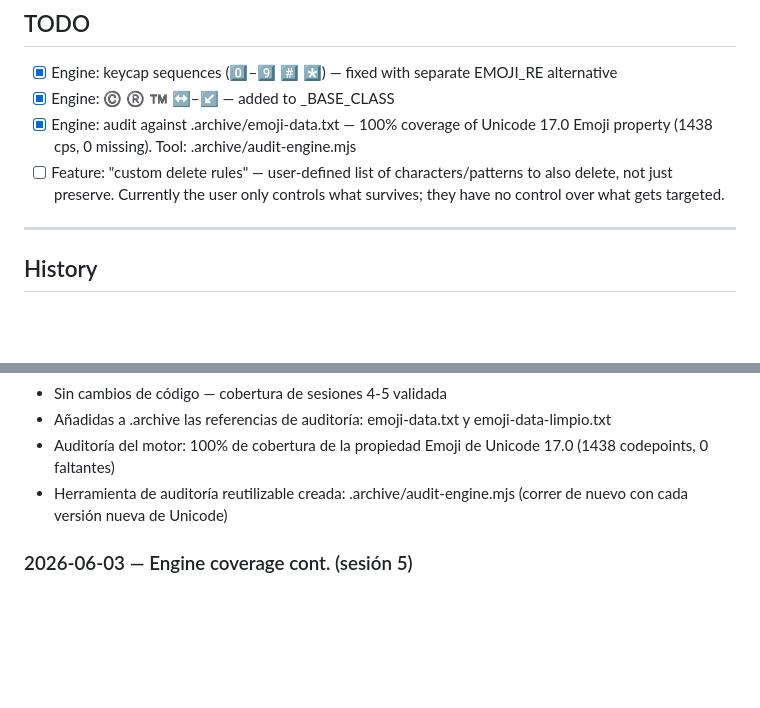
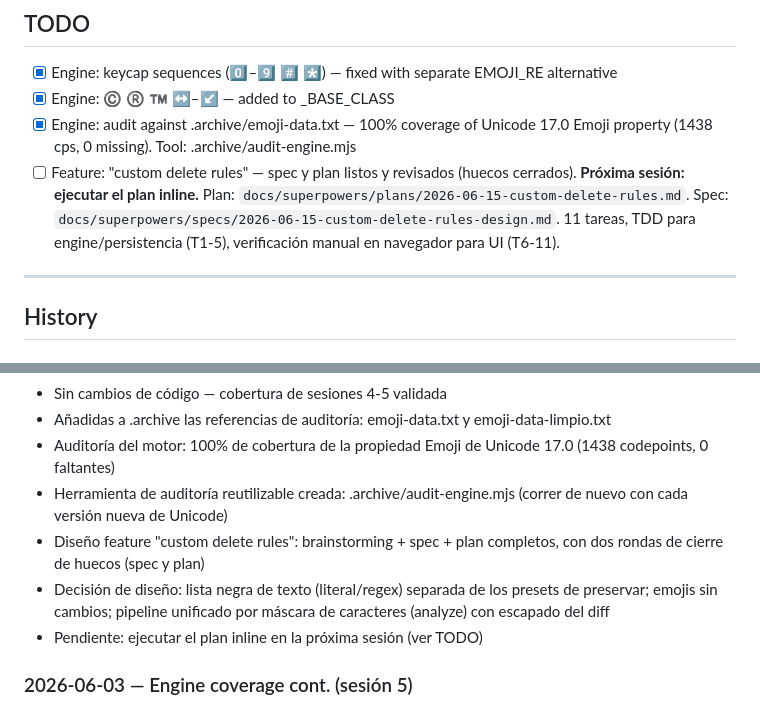
Before and after one commit to memoriainfinita/icon.no, a Markdown page: state.md, 2 parts joined by grey strips. GitHub-like rendering; blank space fills up the shorter version.

Commit message:
docs: close session 6 — delete-rules design ready for inline execution
Co-Authored-By: Claude Opus 4.8 <noreply@anthropic.com>

```diff
--- a/state.md
+++ b/state.md
@@ -50,7 +50,7 @@ last_updated: 2026-06-15
 - [x] Engine: keycap sequences (0️⃣–9️⃣ #️⃣ *️⃣) — fixed with separate EMOJI_RE alternative
 - [x] Engine: ©️ ®️ ™️ ↔️–↙️ — added to _BASE_CLASS
 - [x] Engine: audit against .archive/emoji-data.txt — 100% coverage of Unicode 17.0 Emoji property (1438 cps, 0 missing). Tool: .archive/audit-engine.mjs
-- [ ] Feature: "custom delete rules" — user-defined list of characters/patterns to also delete, not just preserve. Currently the user only controls what survives; they have no control over what gets targeted.
+- [ ] Feature: "custom delete rules" — spec y plan listos y revisados (huecos cerrados). **Próxima sesión: ejecutar el plan inline.** Plan: `docs/superpowers/plans/2026-06-15-custom-delete-rules.md`. Spec: `docs/superpowers/specs/2026-06-15-custom-delete-rules-design.md`. 11 tareas, TDD para engine/persistencia (T1-5), verificación manual en navegador para UI (T6-11).
 
 ---
 
@@ -64,6 +64,9 @@ last_updated: 2026-06-15
 - Añadidas a .archive las referencias de auditoría: emoji-data.txt y emoji-data-limpio.txt
 - Auditoría del motor: 100% de cobertura de la propiedad Emoji de Unicode 17.0 (1438 codepoints, 0 faltantes)
 - Herramienta de auditoría reutilizable creada: .archive/audit-engine.mjs (correr de nuevo con cada versión nueva de Unicode)
+- Diseño feature "custom delete rules": brainstorming + spec + plan completos, con dos rondas de cierre de huecos (spec y plan)
+- Decisión de diseño: lista negra de texto (literal/regex) separada de los presets de preservar; emojis sin cambios; pipeline unificado por máscara de caracteres (analyze) con escapado del diff
+- Pendiente: ejecutar el plan inline en la próxima sesión (ver TODO)
 
 ### 2026-06-03 — Engine coverage cont. (sesión 5)
 - Engine: detect digit/symbol + VS16 without keycap (#️ *️ 0️-9️)
```
